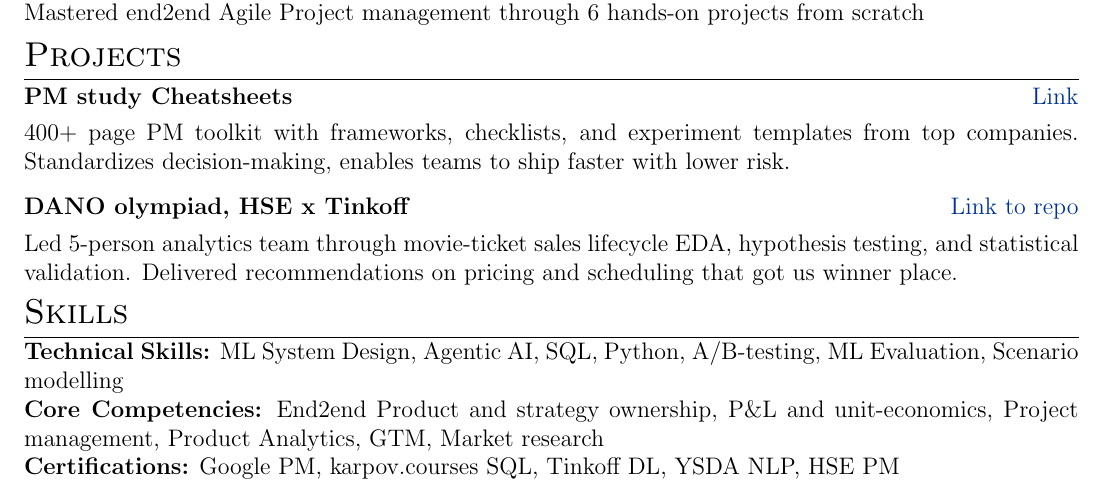
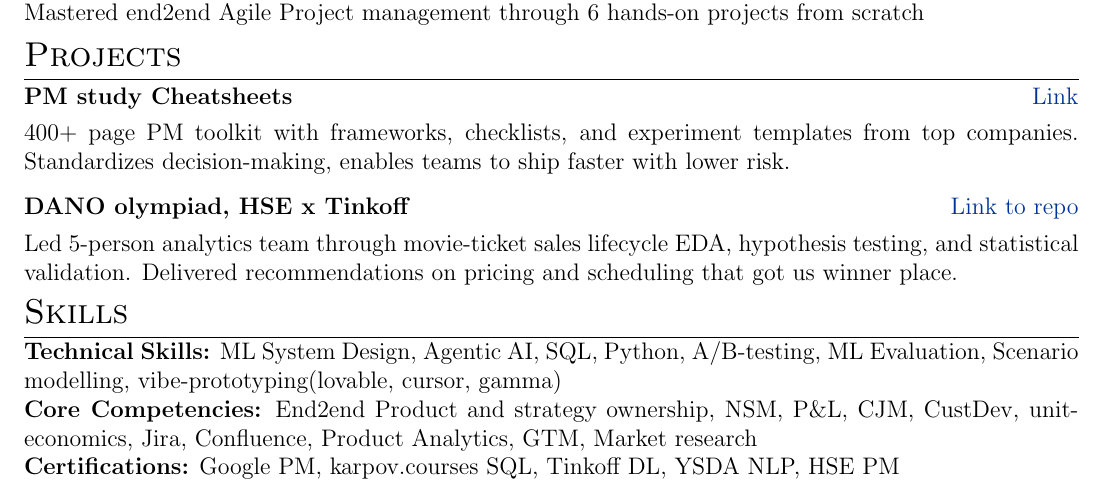
Before and after one commit to Slavikss/cv, a LaTeX CV (cv.tex): part of the page, cut so that both start at the same text. Compiled offline with pdfLaTeX.

Commit message:
add skills

```diff
--- a/cv.tex
+++ b/cv.tex
@@ -221,8 +221,8 @@ Worked with data pipelines (HDFS, PySpark, Kafka, PostgreSQL), shipped SQL trigg
 %	SKILLS
 %----------------------------------------------------------------------------------------
 \section{Skills}
-\textbf{Technical Skills:} ML System Design, Agentic AI, SQL, Python, A/B-testing, ML Evaluation, Scenario modelling \\
-\textbf{Core Competencies:} End2end Product and strategy ownership, P\&L and unit-economics, Project management, Product Analytics, GTM, Market research \\
+\textbf{Technical Skills:} ML System Design, Agentic AI, SQL, Python, A/B-testing, ML Evaluation, Scenario modelling, vibe-prototyping(lovable, cursor, gamma) \\
+\textbf{Core Competencies:} End2end Product and strategy ownership, NSM, P\&L, CJM, CustDev, unit-economics, Jira, Confluence, Product Analytics, GTM, Market research \\
 \textbf{Certifications:} Google PM, karpov.courses SQL, Tinkoff DL, YSDA NLP, HSE PM \\
 
 \enlargethispage{-\baselineskip}
```
Also changed, not shown: 1 other file.
